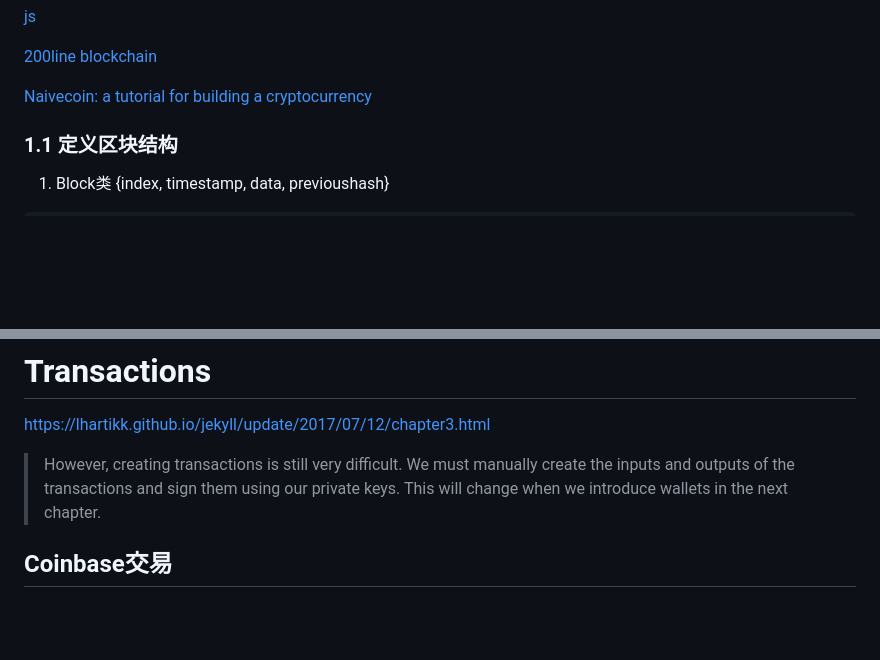
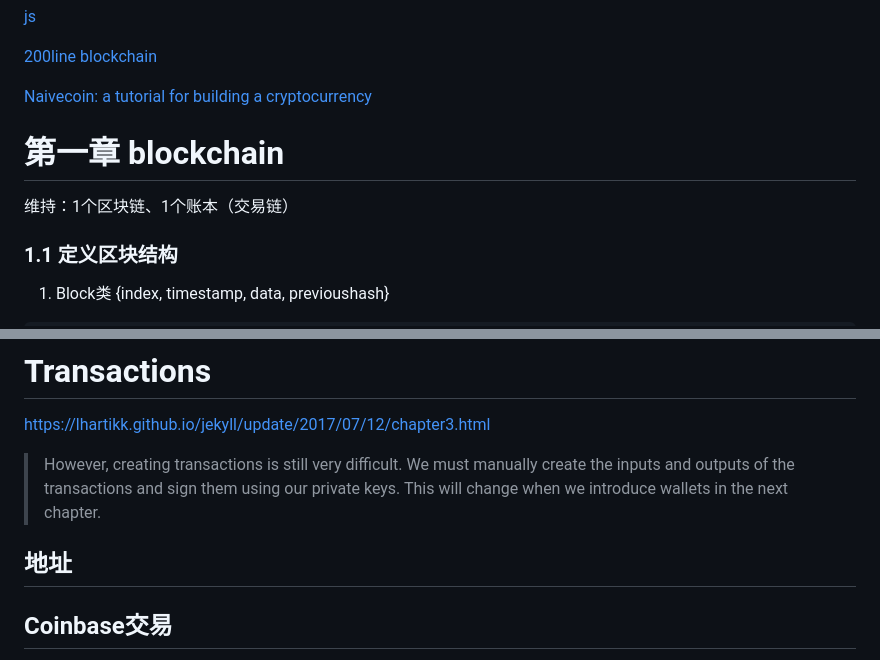
Before and after one commit to ddongzi/miaocoin, a Markdown page: MiaoCoin/README.md, 2 parts joined by grey strips. Drawn GitHub-style; blank space fills up the shorter version.

```diff
--- a/MiaoCoin/README.md
+++ b/MiaoCoin/README.md
@@ -5,6 +5,9 @@
 [Naivecoin: a tutorial for building a cryptocurrency](https://lhartikk.github.io/)
 
 [](https://github.com/conradoqg/naivecoin/tree/master)
+
+# 第一章 blockchain
+维持：1个区块链、1个账本（交易链）
 
 
 ### 1.1 定义区块结构
@@ -146,6 +149,7 @@ An essential part of a node is to share and sync the blockchain with other nodes
 https://lhartikk.github.io/jekyll/update/2017/07/12/chapter3.html
 
 > However, creating transactions is still very difficult. We must manually create the inputs and outputs of the transactions and sign them using our private keys. This will change when we introduce wallets in the next chapter.
+## 地址
 
 ## Coinbase交易
 它是每个区块的第一笔交易，用于奖励矿工。Coinbase交易没有输入（txIns），因为它不花费之前的交易输出，而是从系统中创建新币。
```
Also changed, not shown: other parts of MiaoCoin/README.md (+2 -0 lines).
